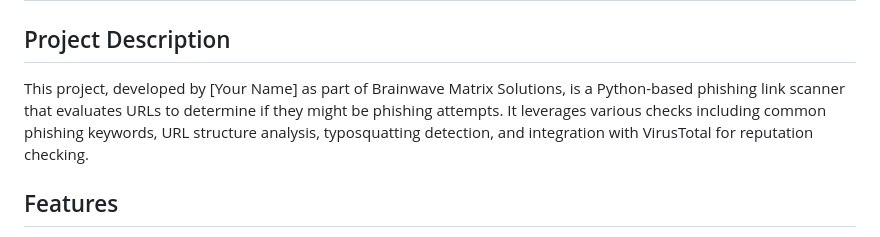
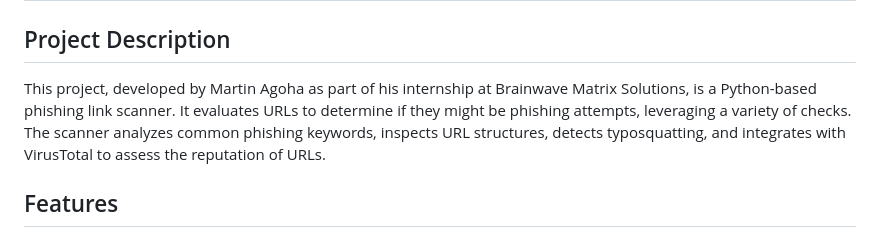
Before and after one commit to Martin4dbest/Brainwave_Matrix_Intern, a Markdown page: README.md, the part around the change. GitHub-like rendering.

```diff
--- a/README.md
+++ b/README.md
@@ -1,7 +1,7 @@
 # Phishing Link Scanner
 
 ## Project Description
-This project, developed by [Your Name] as part of Brainwave Matrix Solutions, is a Python-based phishing link scanner that evaluates URLs to determine if they might be phishing attempts. It leverages various checks including common phishing keywords, URL structure analysis, typosquatting detection, and integration with VirusTotal for reputation checking.
+This project, developed by Martin Agoha as part of his internship at Brainwave Matrix Solutions, is a Python-based phishing link scanner. It evaluates URLs to determine if they might be phishing attempts, leveraging a variety of checks. The scanner analyzes common phishing keywords, inspects URL structures, detects typosquatting, and integrates with VirusTotal to assess the reputation of URLs.
 
 ## Features
 - Detects phishing URLs based on common keywords.
```
